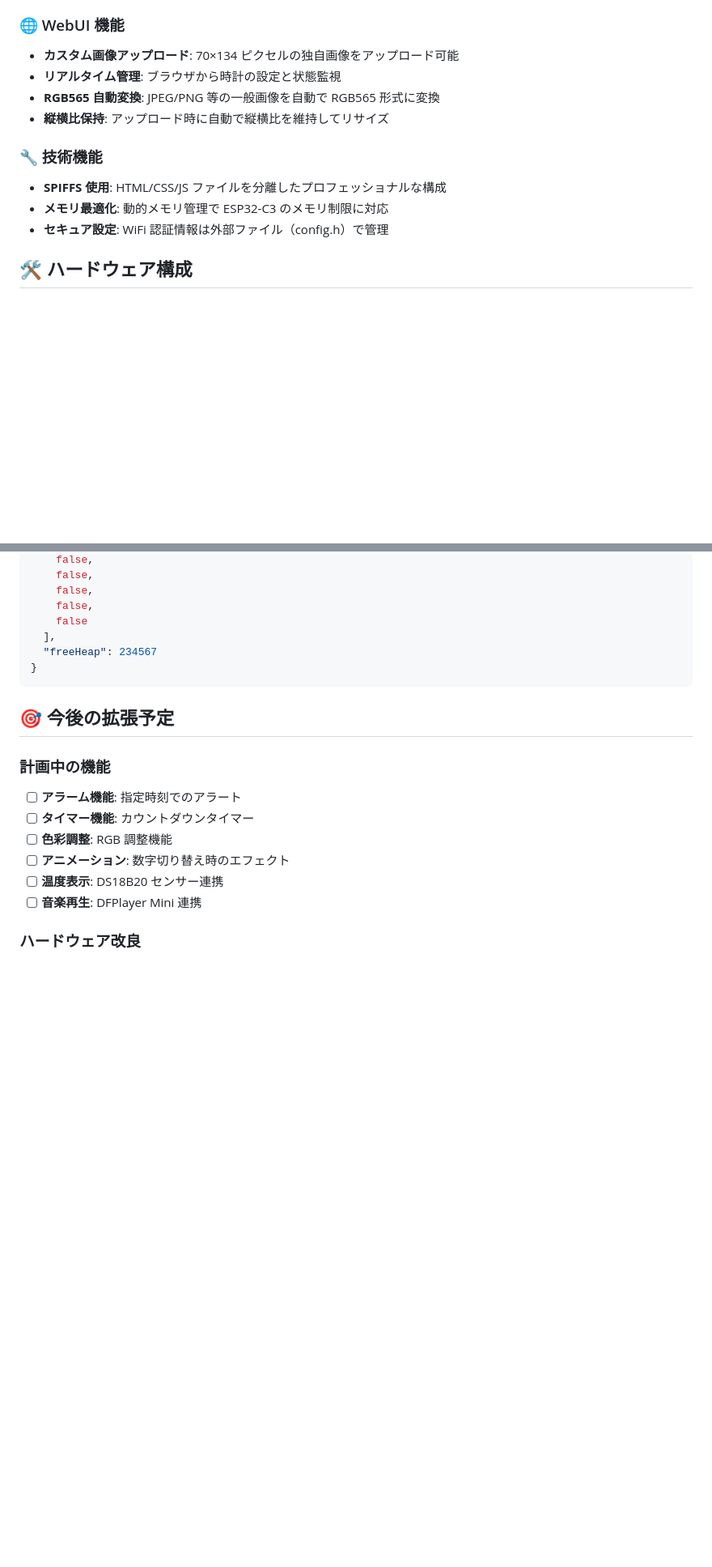
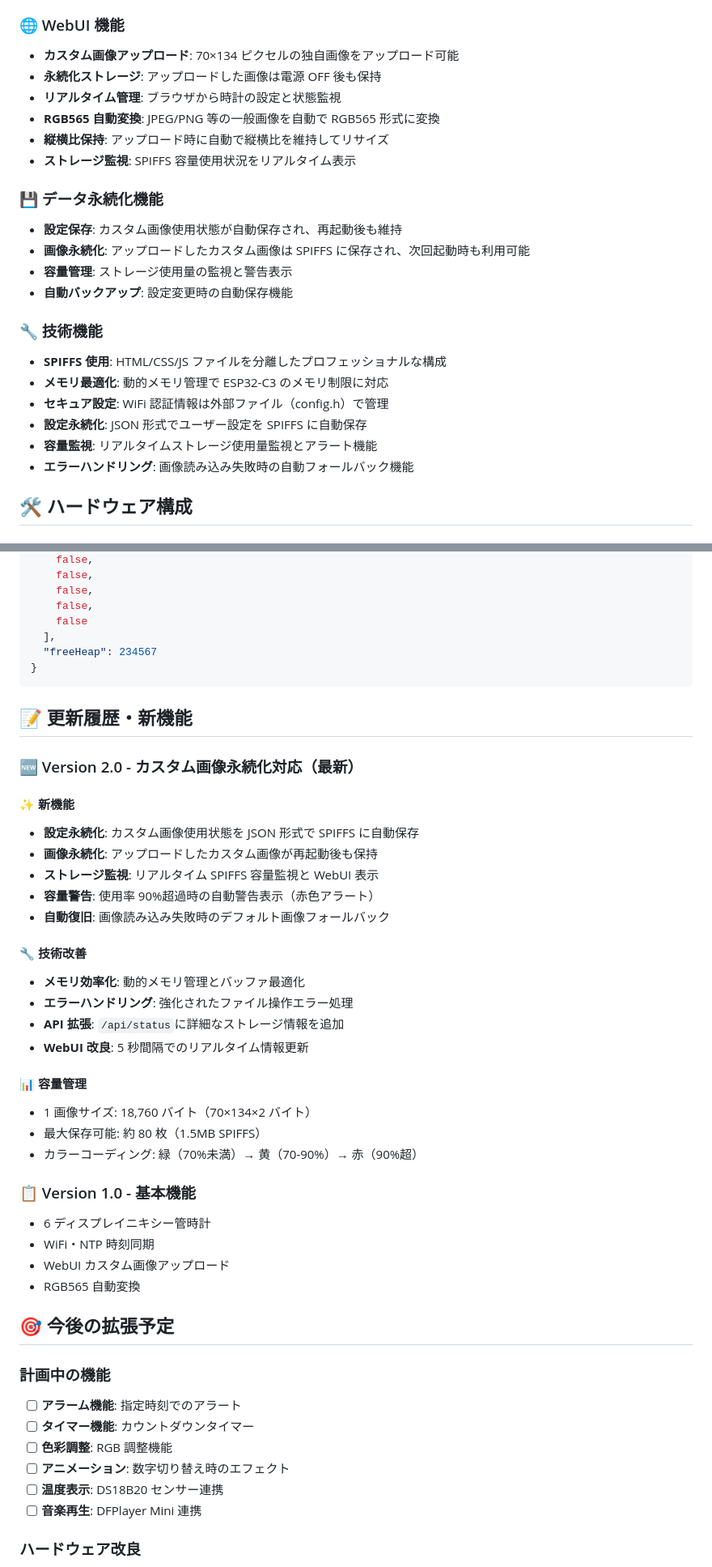
Before and after one commit to SplatoonSR/nikisi-ESP-IPS, a Markdown page: nikisiLOCAL/README.md, 2 parts joined by grey strips. Shown at 81% size. Drawn GitHub-style; blank space fills up the shorter version.

````diff
--- a/nikisiLOCAL/README.md
+++ b/nikisiLOCAL/README.md
@@ -53,15 +53,27 @@ const int timeZone = 9; // JST (UTC+9)
 ### 🌐 WebUI 機能
 
 - **カスタム画像アップロード**: 70×134 ピクセルの独自画像をアップロード可能
+- **永続化ストレージ**: アップロードした画像は電源 OFF 後も保持
 - **リアルタイム管理**: ブラウザから時計の設定と状態監視
 - **RGB565 自動変換**: JPEG/PNG 等の一般画像を自動で RGB565 形式に変換
 - **縦横比保持**: アップロード時に自動で縦横比を維持してリサイズ
+- **ストレージ監視**: SPIFFS 容量使用状況をリアルタイム表示
+
+### 💾 データ永続化機能
+
+- **設定保存**: カスタム画像使用状態が自動保存され、再起動後も維持
+- **画像永続化**: アップロードしたカスタム画像は SPIFFS に保存され、次回起動時も利用可能
+- **容量管理**: ストレージ使用量の監視と警告表示
+- **自動バックアップ**: 設定変更時の自動保存機能
 
 ### 🔧 技術機能
 
 - **SPIFFS 使用**: HTML/CSS/JS ファイルを分離したプロフェッショナルな構成
 - **メモリ最適化**: 動的メモリ管理で ESP32-C3 のメモリ制限に対応
 - **セキュア設定**: WiFi 認証情報は外部ファイル（config.h）で管理
+- **設定永続化**: JSON 形式でユーザー設定を SPIFFS に自動保存
+- **容量監視**: リアルタイムストレージ使用量監視とアラート機能
+- **エラーハンドリング**: 画像読み込み失敗時の自動フォールバック機能
 
 ## 🛠️ ハードウェア構成
 
@@ -469,6 +578,38 @@ configTime(9 * 3600, 0, ntpServer); // JST (UTC+9)
 }
 ```
 
+## 📝 更新履歴・新機能
+
+### 🆕 Version 2.0 - カスタム画像永続化対応（最新）
+
+#### ✨ 新機能
+
+- **設定永続化**: カスタム画像使用状態を JSON 形式で SPIFFS に自動保存
+- **画像永続化**: アップロードしたカスタム画像が再起動後も保持
+- **ストレージ監視**: リアルタイム SPIFFS 容量監視と WebUI 表示
+- **容量警告**: 使用率 90%超過時の自動警告表示（赤色アラート）
+- **自動復旧**: 画像読み込み失敗時のデフォルト画像フォールバック
+
+#### 🔧 技術改善
+
+- **メモリ効率化**: 動的メモリ管理とバッファ最適化
+- **エラーハンドリング**: 強化されたファイル操作エラー処理
+- **API 拡張**: `/api/status`に詳細なストレージ情報を追加
+- **WebUI 改良**: 5 秒間隔でのリアルタイム情報更新
+
+#### 📊 容量管理
+
+- 1 画像サイズ: 18,760 バイト（70×134×2 バイト）
+- 最大保存可能: 約 80 枚（1.5MB SPIFFS）
+- カラーコーディング: 緑（70%未満）→ 黄（70-90%）→ 赤（90%超）
+
+### 📋 Version 1.0 - 基本機能
+
+- 6 ディスプレイニキシー管時計
+- WiFi・NTP 時刻同期
+- WebUI カスタム画像アップロード
+- RGB565 自動変換
+
 ## 🎯 今後の拡張予定
 
 ### 計画中の機能
````
Also changed, not shown: other parts of nikisiLOCAL/README.md (+106 -9 lines).
